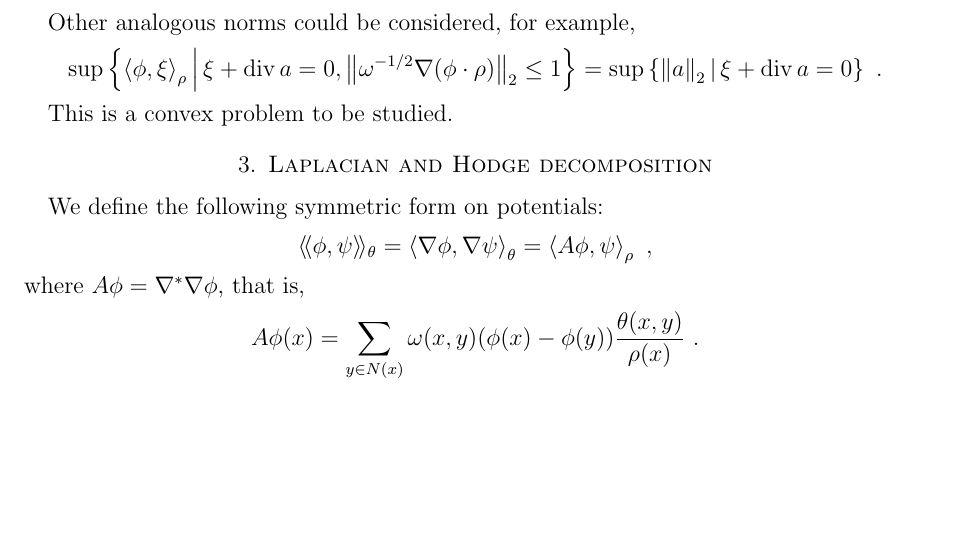
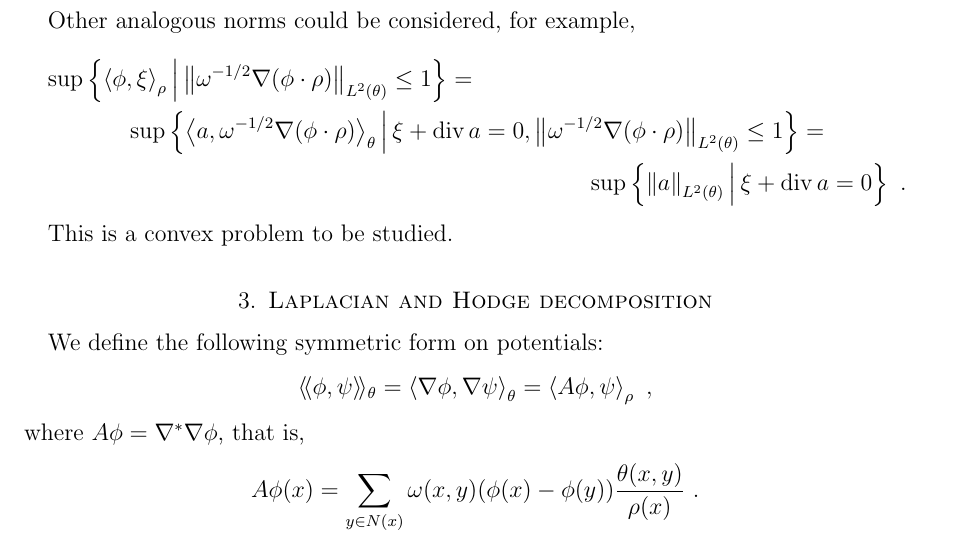
Before and after one commit to giannidiorestino/2-wasserstein-on-graphs, a LaTeX paper (main.tex): part of page 4 of 5, cut so that both start at the same text, the shorter picture padded with empty space. Compiled offline with pdfLaTeX.

Commit message:
Updates from Overleaf

```diff
--- a/main.tex
+++ b/main.tex
@@ -226,11 +226,12 @@ particular, if $\omega = d^2$, the supremum is taken on the potentials
 $\phi$ such that $\phi\cdot\rho$ is in the unit $d$-Lipschitz ball.
 
 Other analogous norms could be considered, for example,
-\begin{equation*}
-  \sup\setof{\scalarat \rho \phi \xi}{\xi + \Div a = 0,
-  \normof{\omega^{-1/2} \nabla(\phi\cdot\rho)}_2 \leq 1} =
-\sup\setof{\normof a _2}{\xi + \Div a = 0} \ .
-\end{equation*}
+\begin{multline*}
+  \sup\setof{\scalarat \rho \phi \xi}{\normof{\omega^{-1/2} \nabla(\phi\cdot\rho)}_{L^2(\theta)} \leq 1} = \\
+    \sup\setof{\scalarat \theta a {\omega^{-1/2} \nabla(\phi\cdot\rho)}}{\xi + \Div a = 0,
+  \normof{\omega^{-1/2} \nabla(\phi\cdot\rho)}_{L^2(\theta)} \leq 1} = \\
+\sup\setof{\normof a _{L^2(\theta)}}{\xi + \Div a = 0} \ .
+\end{multline*}
 
 This is a convex problem to be studied.
 
```
